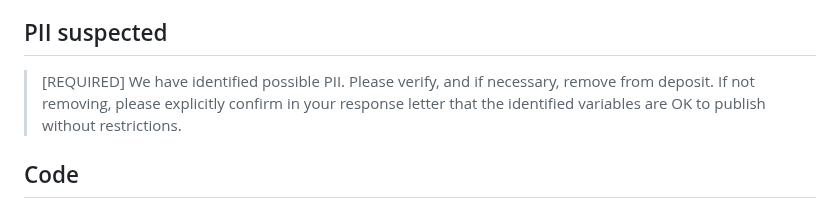
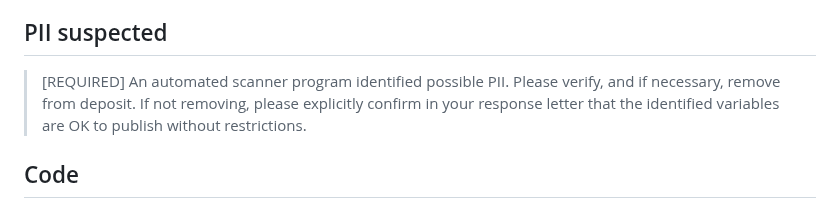
Before and after one commit to AEADataEditor/replication-template-development, a Markdown page: sample-language-report.md, the part around the change. Drawn GitHub-style.

Commit message:
Changing language a bit

```diff
--- a/sample-language-report.md
+++ b/sample-language-report.md
@@ -268,7 +268,7 @@ If data are provided in Numbers of Mathematica files:
 
 ## PII suspected
 
-> [REQUIRED] We have identified possible PII. Please verify, and if necessary, remove from deposit. If not removing, please explicitly confirm in your response letter that the identified variables are OK to publish without restrictions.
+> [REQUIRED] An automated scanner program identified possible PII. Please verify, and if necessary, remove from deposit. If not removing, please explicitly confirm in your response letter that the identified variables are OK to publish without restrictions.
 
 ## Code
 
```
